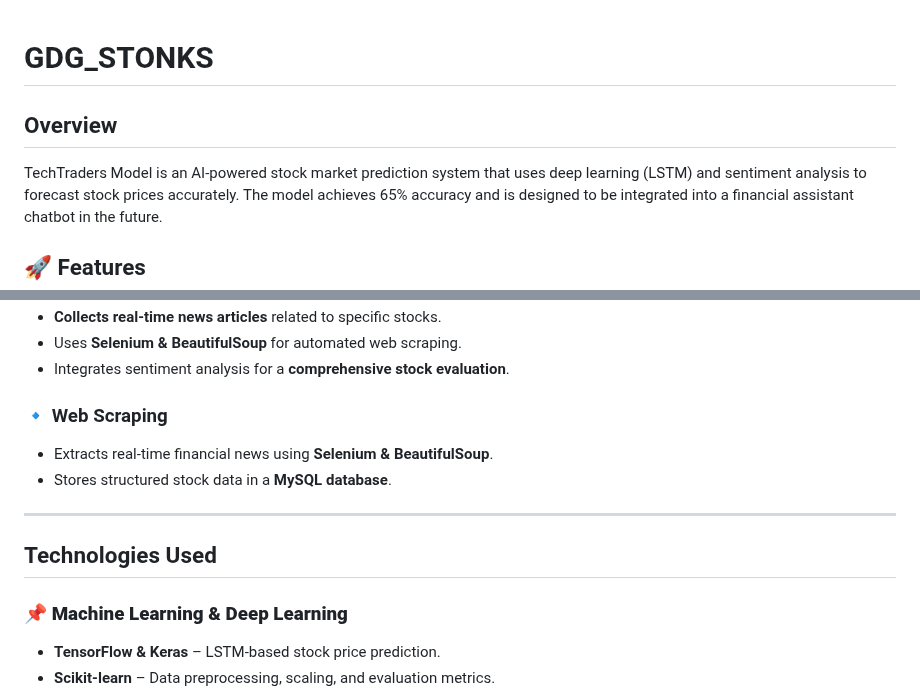
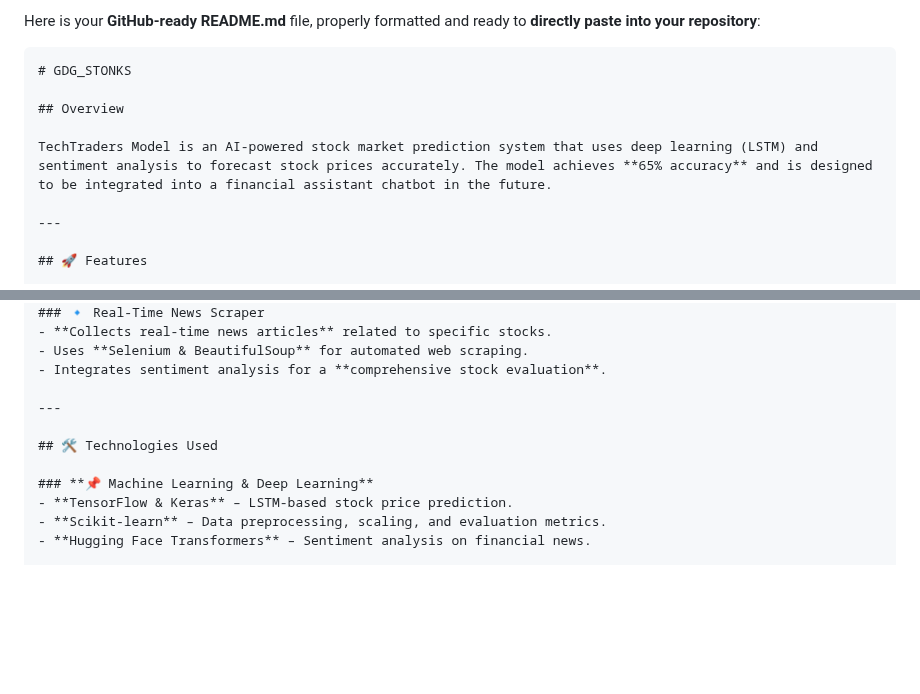
Before and after one commit to error-raga-008/GDG_STONKS, a Markdown page: README.md, 2 parts joined by grey strips. Rendered like a GitHub page; blank space fills up the shorter version.

````diff
--- a/README.md
+++ b/README.md
@@ -1,9 +1,13 @@
+Here is your **GitHub-ready README.md** file, properly formatted and ready to **directly paste into your repository**:
 
+```md
 # GDG_STONKS
 
 ## Overview
 
-TechTraders Model is an AI-powered stock market prediction system that uses deep learning (LSTM) and sentiment analysis to forecast stock prices accurately. The model achieves 65% accuracy and is designed to be integrated into a financial assistant chatbot in the future.
+TechTraders Model is an AI-powered stock market prediction system that uses deep learning (LSTM) and sentiment analysis to forecast stock prices accurately. The model achieves **65% accuracy** and is designed to be integrated into a financial assistant chatbot in the future.
+
+---
 
 ## 🚀 Features
 
@@ -35,13 +39,9 @@ TechTraders Model is an AI-powered stock market prediction system that uses deep
 - Uses **Selenium & BeautifulSoup** for automated web scraping.
 - Integrates sentiment analysis for a **comprehensive stock evaluation**.
 
-### 🔹 Web Scraping
-- Extracts real-time financial news using **Selenium & BeautifulSoup**.
-- Stores structured stock data in a **MySQL database**.
-
 ---
 
-##  Technologies Used
+## 🛠️ Technologies Used
 
 ### **📌 Machine Learning & Deep Learning**
 - **TensorFlow & Keras** – LSTM-based stock price prediction.
````
Also changed, not shown: other parts of README.md (+47 -66 lines).
